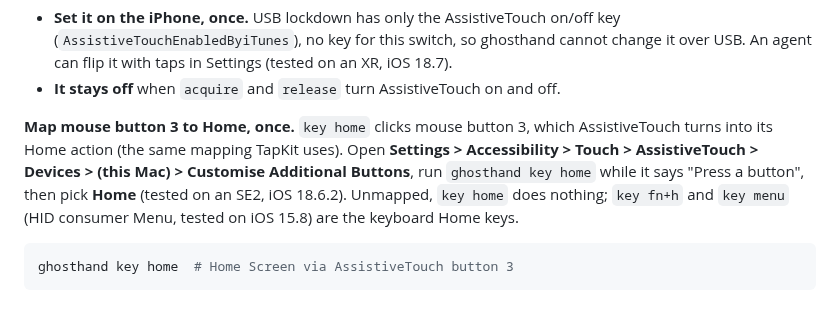
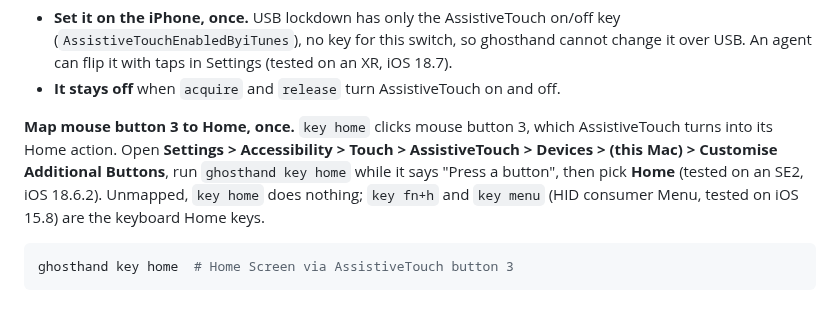
Before and after one commit to ghosthand-dev/ghosthand, a Markdown page: README.md, the part around the change. GitHub-like rendering.

````diff
--- a/README.md
+++ b/README.md
@@ -161,7 +161,7 @@ Always Show Menu OFF  ──> hidden while the Mac mouse is connected; taps stil
 - **Set it on the iPhone, once.** USB lockdown has only the AssistiveTouch on/off key (`AssistiveTouchEnabledByiTunes`), no key for this switch, so ghosthand cannot change it over USB. An agent can flip it with taps in Settings (tested on an XR, iOS 18.7).
 - **It stays off** when `acquire` and `release` turn AssistiveTouch on and off.
 
-**Map mouse button 3 to Home, once.** `key home` clicks mouse button 3, which AssistiveTouch turns into its Home action (the same mapping TapKit uses). Open **Settings > Accessibility > Touch > AssistiveTouch > Devices > (this Mac) > Customise Additional Buttons**, run `ghosthand key home` while it says "Press a button", then pick **Home** (tested on an SE2, iOS 18.6.2). Unmapped, `key home` does nothing; `key fn+h` and `key menu` (HID consumer Menu, tested on iOS 15.8) are the keyboard Home keys.
+**Map mouse button 3 to Home, once.** `key home` clicks mouse button 3, which AssistiveTouch turns into its Home action. Open **Settings > Accessibility > Touch > AssistiveTouch > Devices > (this Mac) > Customise Additional Buttons**, run `ghosthand key home` while it says "Press a button", then pick **Home** (tested on an SE2, iOS 18.6.2). Unmapped, `key home` does nothing; `key fn+h` and `key menu` (HID consumer Menu, tested on iOS 15.8) are the keyboard Home keys.
 
 ```bash
 ghosthand key home  # Home Screen via AssistiveTouch button 3
````
Also changed, not shown: docs/system-dialogs.md (+1 -1 lines).
